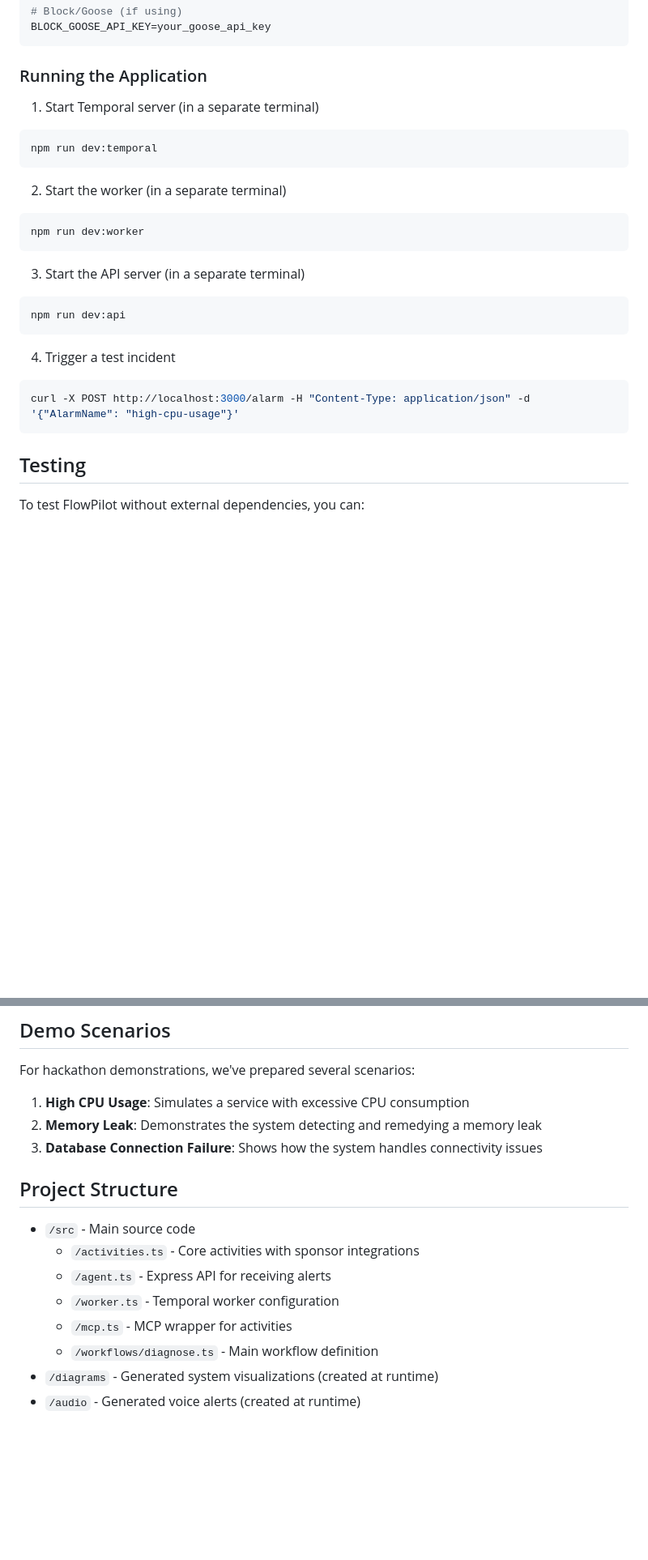
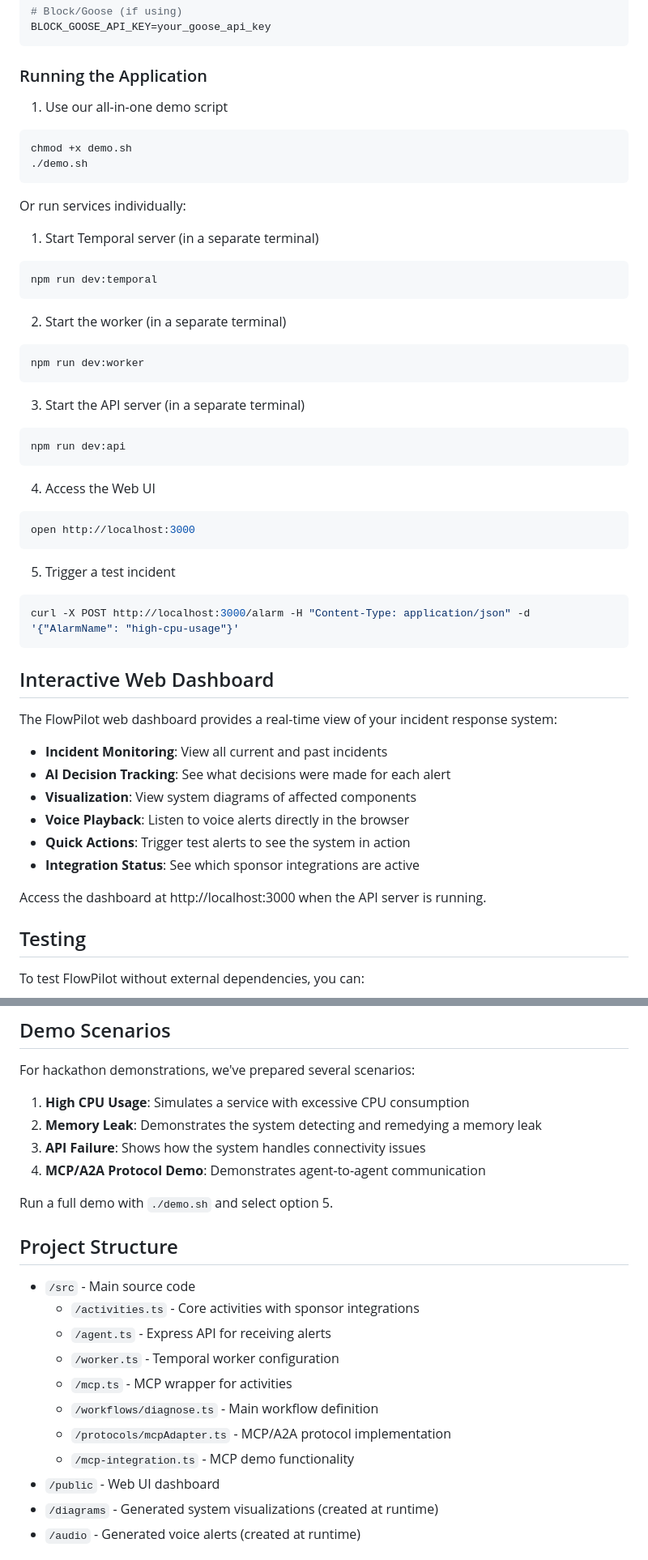
Before and after one commit to ChesterCaii/FlowPilot, a Markdown page: README.md, 2 parts joined by grey strips. Shown at 81% size. Drawn GitHub-style; blank space fills up the shorter version.

Commit message:
Update README with Web UI information

````diff
--- a/README.md
+++ b/README.md
@@ -81,6 +83,14 @@ BLOCK_GOOSE_API_KEY=your_goose_api_key
 
 ### Running the Application
 
+1. Use our all-in-one demo script
+```bash
+chmod +x demo.sh
+./demo.sh
+```
+
+Or run services individually:
+
 1. Start Temporal server (in a separate terminal)
 ```bash
 npm run dev:temporal
@@ -96,10 +106,28 @@ npm run dev:worker
 npm run dev:api
 ```
 
-4. Trigger a test incident
+4. Access the Web UI
+```bash
+open http://localhost:3000
+```
+
+5. Trigger a test incident
 ```bash
 curl -X POST http://localhost:3000/alarm -H "Content-Type: application/json" -d '{"AlarmName": "high-cpu-usage"}'
 ```
+
+## Interactive Web Dashboard
+
+The FlowPilot web dashboard provides a real-time view of your incident response system:
+
+- **Incident Monitoring**: View all current and past incidents
+- **AI Decision Tracking**: See what decisions were made for each alert
+- **Visualization**: View system diagrams of affected components
+- **Voice Playback**: Listen to voice alerts directly in the browser
+- **Quick Actions**: Trigger test alerts to see the system in action
+- **Integration Status**: See which sponsor integrations are active
+
+Access the dashboard at http://localhost:3000 when the API server is running.
 
 ## Testing
 
@@ -121,7 +149,10 @@ For hackathon demonstrations, we've prepared several scenarios:
 
 1. **High CPU Usage**: Simulates a service with excessive CPU consumption
 2. **Memory Leak**: Demonstrates the system detecting and remedying a memory leak
-3. **Database Connection Failure**: Shows how the system handles connectivity issues
+3. **API Failure**: Shows how the system handles connectivity issues
+4. **MCP/A2A Protocol Demo**: Demonstrates agent-to-agent communication
+
+Run a full demo with `./demo.sh` and select option 5.
 
 ## Project Structure
 
@@ -131,6 +162,9 @@ For hackathon demonstrations, we've prepared several scenarios:
   - `/worker.ts` - Temporal worker configuration
   - `/mcp.ts` - MCP wrapper for activities
   - `/workflows/diagnose.ts` - Main workflow definition
+  - `/protocols/mcpAdapter.ts` - MCP/A2A protocol implementation
+  - `/mcp-integration.ts` - MCP demo functionality
+- `/public` - Web UI dashboard
 - `/diagrams` - Generated system visualizations (created at runtime)
 - `/audio` - Generated voice alerts (created at runtime)
 
````
Also changed, not shown: other parts of README.md (+2 -0 lines).
